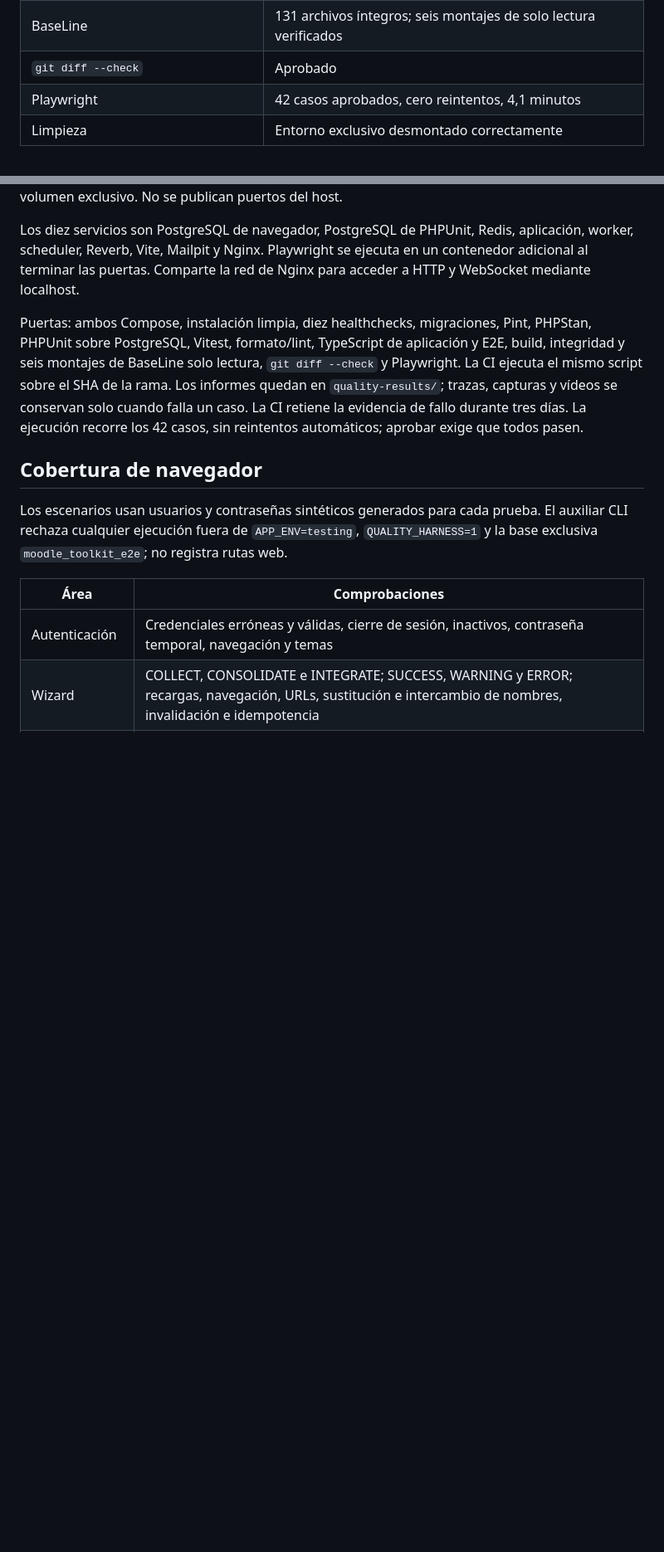
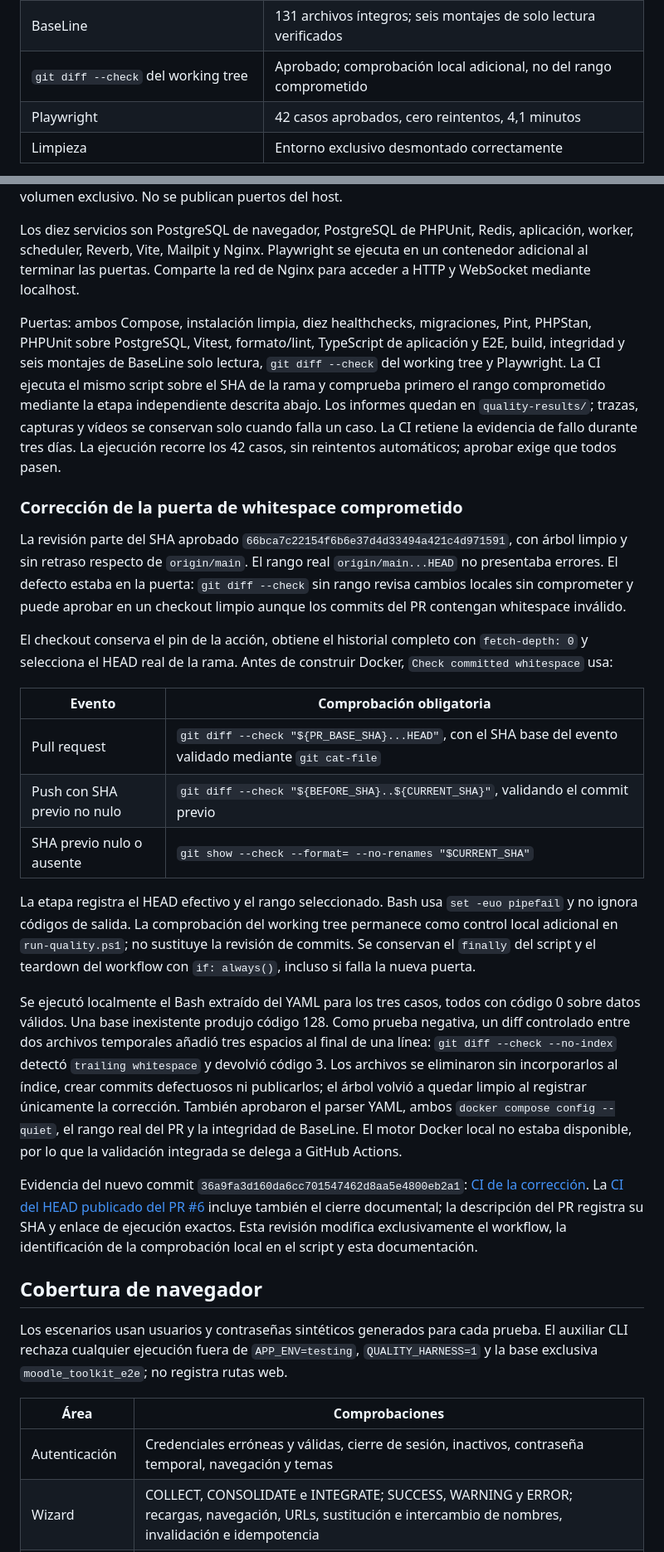
Before and after one commit to AndreyK-2305/MoodleWebToolkit, a Markdown page: docs/ITERACION-1G.md, 2 parts joined by grey strips. Shown at 83% size. Rendered like a GitHub page; blank space fills up the shorter version.

Commit message:
docs(ci): distinguish committed ranges from working-tree checks

```diff
--- a/docs/ITERACION-1G.md
+++ b/docs/ITERACION-1G.md
@@ -16,7 +16,7 @@ La [CI de la implementación](https://github.com/AndreyK-2305/MoodleWebToolkit/a
 | Formato y lint                                          | Aprobados, sin advertencias ni errores                                                              |
 | TypeScript de aplicación y E2E; build                   | Aprobados                                                                                           |
 | BaseLine                                                | 131 archivos íntegros; seis montajes de solo lectura verificados                                    |
-| `git diff --check`                                      | Aprobado                                                                                            |
+| `git diff --check` del working tree                     | Aprobado; comprobación local adicional, no del rango comprometido                                   |
 | Playwright                                              | 42 casos aprobados, cero reintentos, 4,1 minutos                                                    |
 | Limpieza                                                | Entorno exclusivo desmontado correctamente                                                          |
 
@@ -39,7 +39,25 @@ El script genera un proyecto exclusivo `mt1g-*` y rechaza prefijos con recursos
 
 Los diez servicios son PostgreSQL de navegador, PostgreSQL de PHPUnit, Redis, aplicación, worker, scheduler, Reverb, Vite, Mailpit y Nginx. Playwright se ejecuta en un contenedor adicional al terminar las puertas. Comparte la red de Nginx para acceder a HTTP y WebSocket mediante localhost.
 
-Puertas: ambos Compose, instalación limpia, diez healthchecks, migraciones, Pint, PHPStan, PHPUnit sobre PostgreSQL, Vitest, formato/lint, TypeScript de aplicación y E2E, build, integridad y seis montajes de BaseLine solo lectura, `git diff --check` y Playwright. La CI ejecuta el mismo script sobre el SHA de la rama. Los informes quedan en `quality-results/`; trazas, capturas y vídeos se conservan solo cuando falla un caso. La CI retiene la evidencia de fallo durante tres días. La ejecución recorre los 42 casos, sin reintentos automáticos; aprobar exige que todos pasen.
+Puertas: ambos Compose, instalación limpia, diez healthchecks, migraciones, Pint, PHPStan, PHPUnit sobre PostgreSQL, Vitest, formato/lint, TypeScript de aplicación y E2E, build, integridad y seis montajes de BaseLine solo lectura, `git diff --check` del working tree y Playwright. La CI ejecuta el mismo script sobre el SHA de la rama y comprueba primero el rango comprometido mediante la etapa independiente descrita abajo. Los informes quedan en `quality-results/`; trazas, capturas y vídeos se conservan solo cuando falla un caso. La CI retiene la evidencia de fallo durante tres días. La ejecución recorre los 42 casos, sin reintentos automáticos; aprobar exige que todos pasen.
+
+### Corrección de la puerta de whitespace comprometido
+
+La revisión parte del SHA aprobado `66bca7c22154f6b6e37d4d33494a421c4d971591`, con árbol limpio y sin retraso respecto de `origin/main`. El rango real `origin/main...HEAD` no presentaba errores. El defecto estaba en la puerta: `git diff --check` sin rango revisa cambios locales sin comprometer y puede aprobar en un checkout limpio aunque los commits del PR contengan whitespace inválido.
+
+El checkout conserva el pin de la acción, obtiene el historial completo con `fetch-depth: 0` y selecciona el HEAD real de la rama. Antes de construir Docker, `Check committed whitespace` usa:
+
+| Evento                      | Comprobación obligatoria                                                                                |
+| --------------------------- | ------------------------------------------------------------------------------------------------------- |
+| Pull request                | `git diff --check "${PR_BASE_SHA}...HEAD"`, con el SHA base del evento validado mediante `git cat-file` |
+| Push con SHA previo no nulo | `git diff --check "${BEFORE_SHA}..${CURRENT_SHA}"`, validando el commit previo                          |
+| SHA previo nulo o ausente   | `git show --check --format= --no-renames "$CURRENT_SHA"`                                                |
+
+La etapa registra el HEAD efectivo y el rango seleccionado. Bash usa `set -euo pipefail` y no ignora códigos de salida. La comprobación del working tree permanece como control local adicional en `run-quality.ps1`; no sustituye la revisión de commits. Se conservan el `finally` del script y el teardown del workflow con `if: always()`, incluso si falla la nueva puerta.
+
+Se ejecutó localmente el Bash extraído del YAML para los tres casos, todos con código 0 sobre datos válidos. Una base inexistente produjo código 128. Como prueba negativa, un diff controlado entre dos archivos temporales añadió tres espacios al final de una línea: `git diff --check --no-index` detectó `trailing whitespace` y devolvió código 3. Los archivos se eliminaron sin incorporarlos al índice, crear commits defectuosos ni publicarlos; el árbol volvió a quedar limpio al registrar únicamente la corrección. También aprobaron el parser YAML, ambos `docker compose config --quiet`, el rango real del PR y la integridad de BaseLine. El motor Docker local no estaba disponible, por lo que la validación integrada se delega a GitHub Actions.
+
+Evidencia del nuevo commit `36a9fa3d160da6cc701547462d8aa5e4800eb2a1`: [CI de la corrección](https://github.com/AndreyK-2305/MoodleWebToolkit/actions/runs/34851232950). La [CI del HEAD publicado del PR #6](https://github.com/AndreyK-2305/MoodleWebToolkit/pull/6/checks) incluye también el cierre documental; la descripción del PR registra su SHA y enlace de ejecución exactos. Esta revisión modifica exclusivamente el workflow, la identificación de la comprobación local en el script y esta documentación.
 
 ## Cobertura de navegador
 
```
